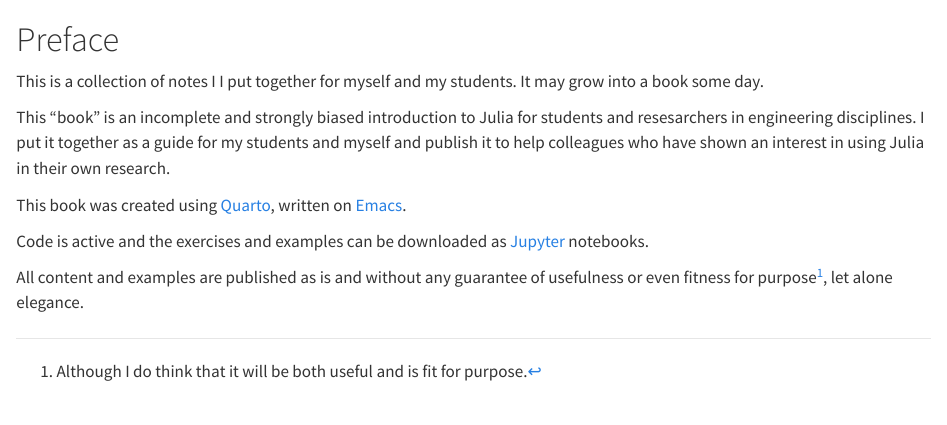
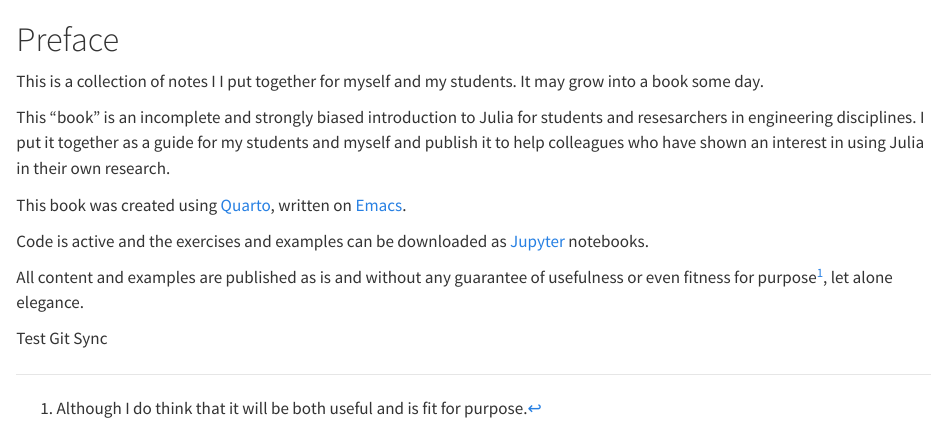
Before and after one commit to TS-CUBED/JuliaForEngStudents, a Quarto document (index.qmd): the page in a window 1100 px wide, from its top. Rendered offline with R 4.5, knitr and Pandoc in place of Quarto, with nearby package versions.

Commit message:
Test git sync

```diff
--- a/index.qmd
+++ b/index.qmd
@@ -9,3 +9,5 @@ This book was created using [Quarto](https://quarto.org/docs/books), written on
 Code is active and the exercises and examples can be downloaded as [Jupyter](https://jupyter.org) notebooks.
 
 All content and examples are published as is and without any guarantee of usefulness or even fitness for purpose^[Although I do think that it will be both useful and is fit for purpose.], let alone elegance.
+
+Test Git Sync
```
